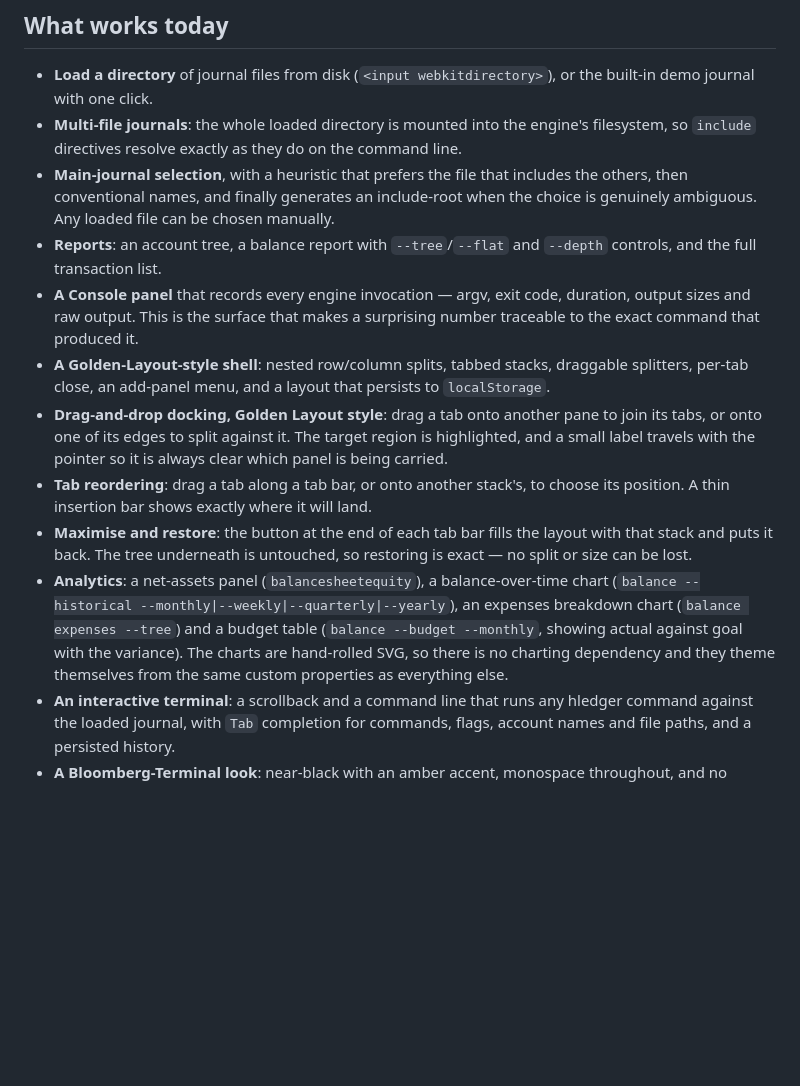
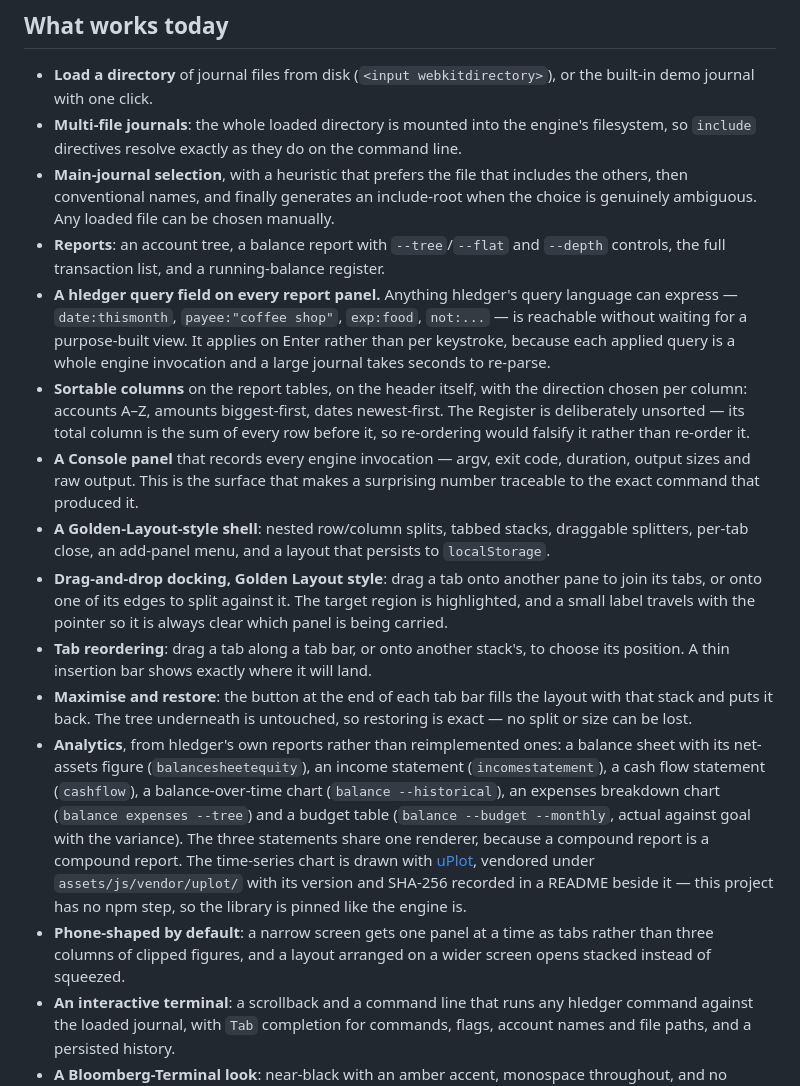
Before and after one commit to lc-at/hledger-anywhere, a Markdown page: README.md, the part around the change. Rendered like a GitHub page; blank space fills up the shorter version.

Commit message:
Bring the README back in step with the panels
Three panels, the query field, sortable columns and the phone-shaped default all
landed without the feature list noticing. It now describes what the app does
rather than what it did, including why the Register is unsorted and why the query
field applies on Enter.

```diff
--- a/README.md
+++ b/README.md
@@ -19,7 +19,17 @@ backend. You point it at a directory of journal files and it runs the real
   include-root when the choice is genuinely ambiguous. Any loaded file can be
   chosen manually.
 - **Reports**: an account tree, a balance report with `--tree`/`--flat` and
-  `--depth` controls, and the full transaction list.
+  `--depth` controls, the full transaction list, and a running-balance register.
+- **A hledger query field on every report panel.** Anything hledger's query
+  language can express — `date:thismonth`, `payee:"coffee shop"`, `exp:food`,
+  `not:...` — is reachable without waiting for a purpose-built view. It applies
+  on Enter rather than per keystroke, because each applied query is a whole
+  engine invocation and a large journal takes seconds to re-parse.
+- **Sortable columns** on the report tables, on the header itself, with the
+  direction chosen per column: accounts A–Z, amounts biggest-first, dates
+  newest-first. The Register is deliberately unsorted — its total column is the
+  sum of every row before it, so re-ordering would falsify it rather than
+  re-order it.
 - **A Console panel** that records every engine invocation — argv, exit code,
   duration, output sizes and raw output. This is the surface that makes a
   surprising number traceable to the exact command that produced it.
@@ -35,12 +45,20 @@ backend. You point it at a directory of journal files and it runs the real
 - **Maximise and restore**: the button at the end of each tab bar fills the
   layout with that stack and puts it back. The tree underneath is untouched, so
   restoring is exact — no split or size can be lost.
-- **Analytics**: a net-assets panel (`balancesheetequity`), a balance-over-time
-  chart (`balance --historical --monthly|--weekly|--quarterly|--yearly`), an
-  expenses breakdown chart (`balance expenses --tree`) and a budget table
-  (`balance --budget --monthly`, showing actual against goal with the variance).
-  The charts are hand-rolled SVG, so there is no charting dependency and they
-  theme themselves from the same custom properties as everything else.
+- **Analytics**, from hledger's own reports rather than reimplemented ones: a
+  balance sheet with its net-assets figure (`balancesheetequity`), an income
+  statement (`incomestatement`), a cash flow statement (`cashflow`), a
+  balance-over-time chart (`balance --historical`), an expenses breakdown chart
+  (`balance expenses --tree`) and a budget table (`balance --budget --monthly`,
+  actual against goal with the variance). The three statements share one
+  renderer, because a compound report is a compound report. The time-series chart
+  is drawn with [uPlot](https://github.com/leeoniya/uPlot), vendored under
+  `assets/js/vendor/uplot/` with its version and SHA-256 recorded in a README
+  beside it — this project has no npm step, so the library is pinned like the
+  engine is.
+- **Phone-shaped by default**: a narrow screen gets one panel at a time as tabs
+  rather than three columns of clipped figures, and a layout arranged on a wider
+  screen opens stacked instead of squeezed.
 - **An interactive terminal**: a scrollback and a command line that runs any
   hledger command against the loaded journal, with `Tab` completion for commands,
   flags, account names and file paths, and a persisted history.
```
